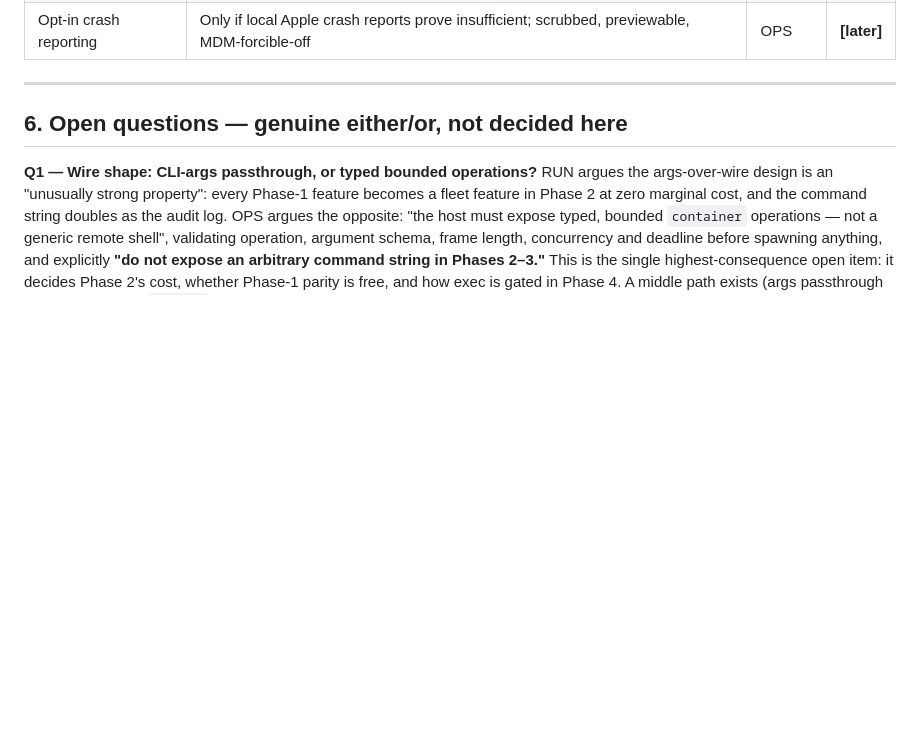
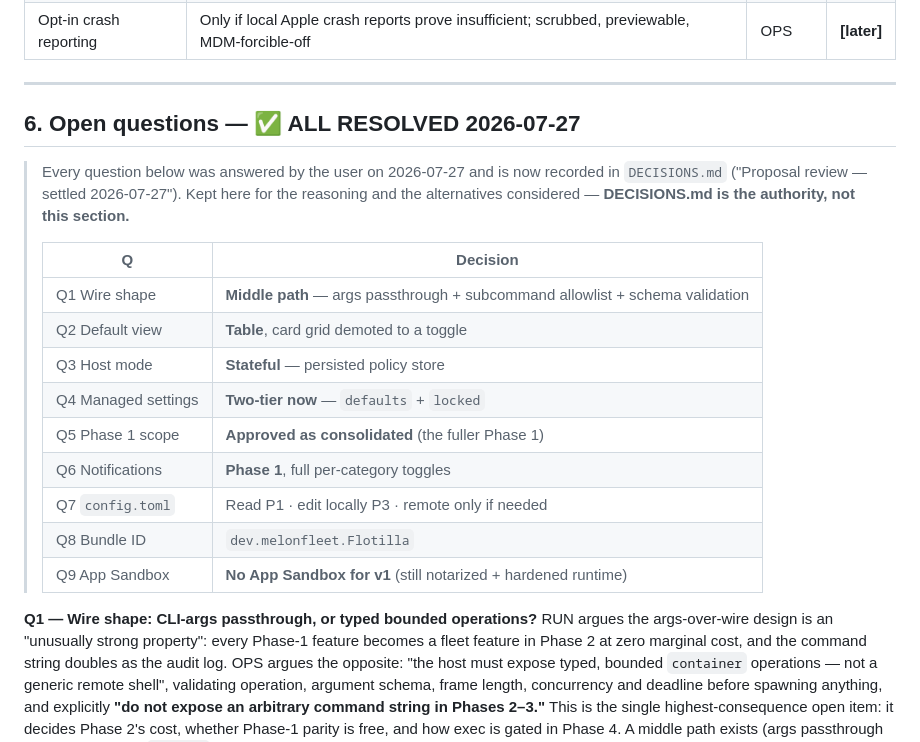
Before and after one commit to melonfleet/flotilla, a Markdown page: research/FEATURES.md, the part around the change. Drawn GitHub-style; blank space fills up the shorter version.

```diff
--- a/research/FEATURES.md
+++ b/research/FEATURES.md
@@ -205,7 +205,24 @@ registry all want to land there), and Phases 2–4 hinge on one protocol decisio
 
 ---
 
-## 6. Open questions — genuine either/or, **not decided here**
+## 6. Open questions — ✅ ALL RESOLVED 2026-07-27
+
+> Every question below was answered by the user on 2026-07-27 and is now recorded in
+> `DECISIONS.md` ("Proposal review — settled 2026-07-27"). Kept here for the reasoning
+> and the alternatives considered — **DECISIONS.md is the authority, not this section.**
+>
+> | Q | Decision |
+> |---|---|
+> | Q1 Wire shape | **Middle path** — args passthrough + subcommand allowlist + schema validation |
+> | Q2 Default view | **Table**, card grid demoted to a toggle |
+> | Q3 Host mode | **Stateful** — persisted policy store |
+> | Q4 Managed settings | **Two-tier now** — `defaults` + `locked` |
+> | Q5 Phase 1 scope | **Approved as consolidated** (the fuller Phase 1) |
+> | Q6 Notifications | **Phase 1**, full per-category toggles |
+> | Q7 `config.toml` | Read P1 · edit locally P3 · remote only if needed |
+> | Q8 Bundle ID | `dev.melonfleet.Flotilla` |
+> | Q9 App Sandbox | **No App Sandbox for v1** (still notarized + hardened runtime) |
+
 
 **Q1 — Wire shape: CLI-args passthrough, or typed bounded operations?**
 RUN argues the args-over-wire design is an "unusually strong property": every Phase-1 feature
```
Also changed, not shown: DECISIONS.md (+40 -0 lines), 1 other file.
